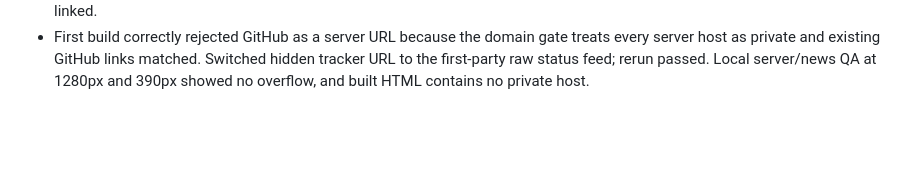
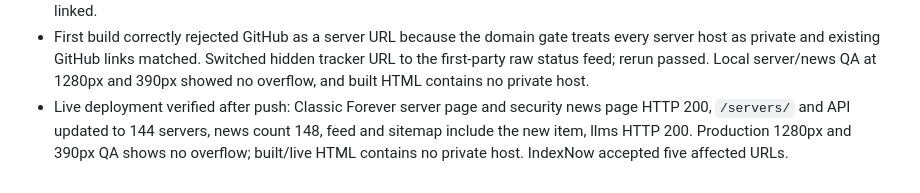
Before and after one commit to DealsBeam/world-of-warcraft-private-servers, a Markdown page: progress.md, the part around the change. Rendered like a GitHub page; blank space fills up the shorter version.

Commit message:
Record Classic Forever deployment verification

```diff
--- a/progress.md
+++ b/progress.md
@@ -194,3 +194,4 @@
 - Reddit discovery: `Sharp_Classroom9686` posted a personal Classic Forever 1.60.1 project, level 20, beta-matched zones, no donations/shop, DM access. Public GitHub repo `defexnicolas/wow-classic-launcher` and status feed identify the same realm, report login/world online, and expose source plus SHA-256 release metadata. Direct login/world port probes accepted connections.
 - Security hold: launcher source changes beta WTF config and patches client process memory; releases are unsigned, and comments mention an unverified earlier Google Drive batch. Added Classic Forever as `dev` with first-party status URL, not the private host. Published a security-aware news post with public GitHub source link; no executable or direct server domain linked.
 - First build correctly rejected GitHub as a server URL because the domain gate treats every server host as private and existing GitHub links matched. Switched hidden tracker URL to the first-party raw status feed; rerun passed. Local server/news QA at 1280px and 390px showed no overflow, and built HTML contains no private host.
+- Live deployment verified after push: Classic Forever server page and security news page HTTP 200, `/servers/` and API updated to 144 servers, news count 148, feed and sitemap include the new item, llms HTTP 200. Production 1280px and 390px QA shows no overflow; built/live HTML contains no private host. IndexNow accepted five affected URLs.
```
